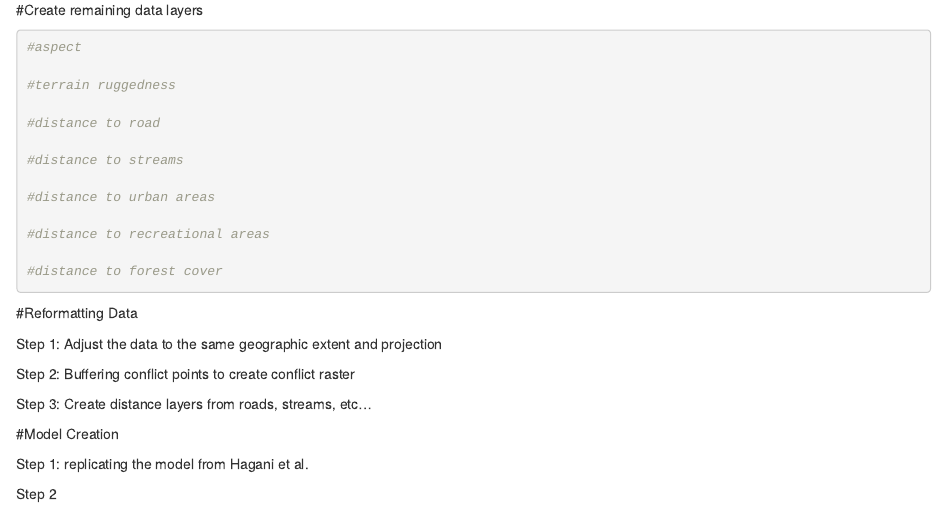
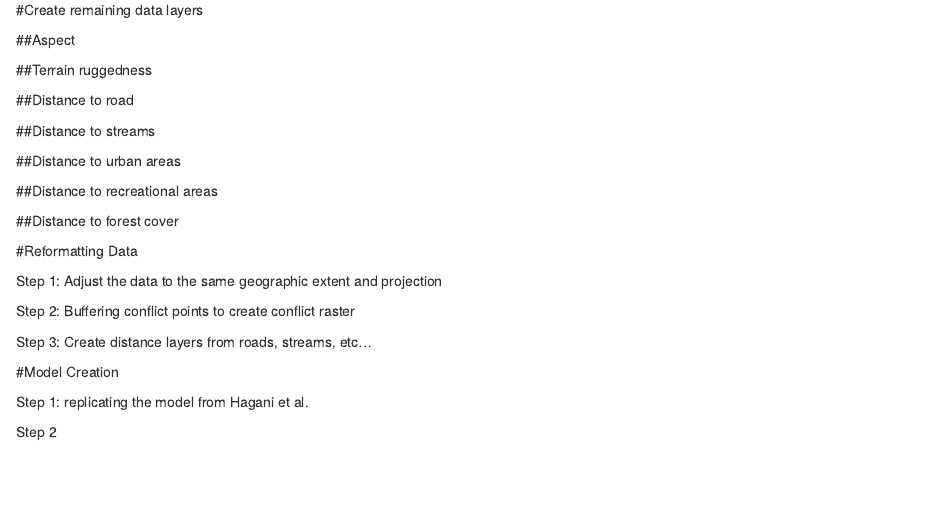
Before and after one commit to miaguarnieri/black_bear_aware, an R Markdown document (main_model.Rmd): the page in a window 1100 px wide, from 2880 px down. Rendered offline with R 4.5, knitr and Pandoc, with nearby package versions; some code elsewhere in the file could not run offline.

Commit message:
reformatting

````diff
--- a/main_model.Rmd
+++ b/main_model.Rmd
@@ -140,20 +140,46 @@ road_density_2014 <- raster("G:/Data/InputData/InputData_Files/2014_UsaRoadDensi
 
 #Create remaining data layers
 
+##Aspect
+
 ```{r}
-#aspect
 
-#terrain ruggedness
+```
 
-#distance to road
+##Terrain ruggedness
 
-#distance to streams
+```{r}
 
-#distance to urban areas
+```
 
-#distance to recreational areas
+##Distance to road
 
-#distance to forest cover
+```{r}
+
+```
+
+##Distance to streams
+
+```{r}
+
+```
+
+##Distance to urban areas
+
+```{r}
+
+```
+
+##Distance to recreational areas
+
+```{r}
+
+```
+
+##Distance to forest cover
+
+```{r}
+
 
 ```
 
````
